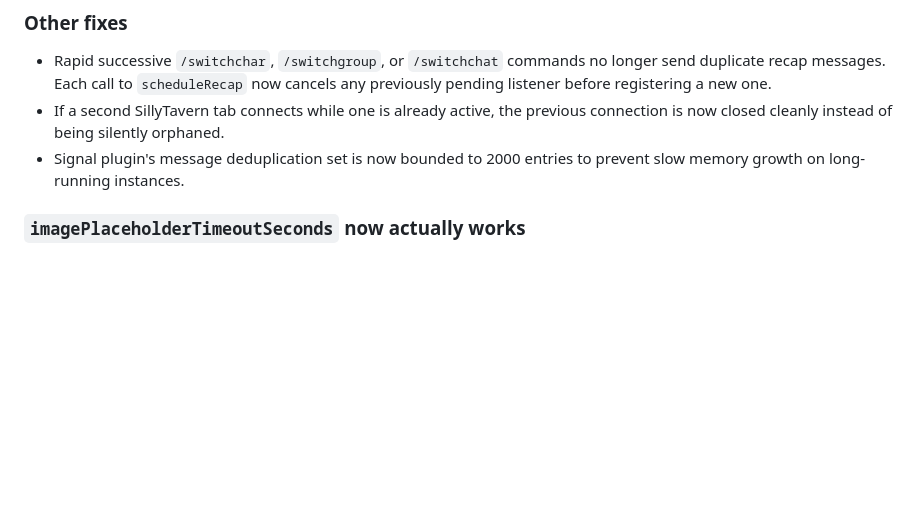
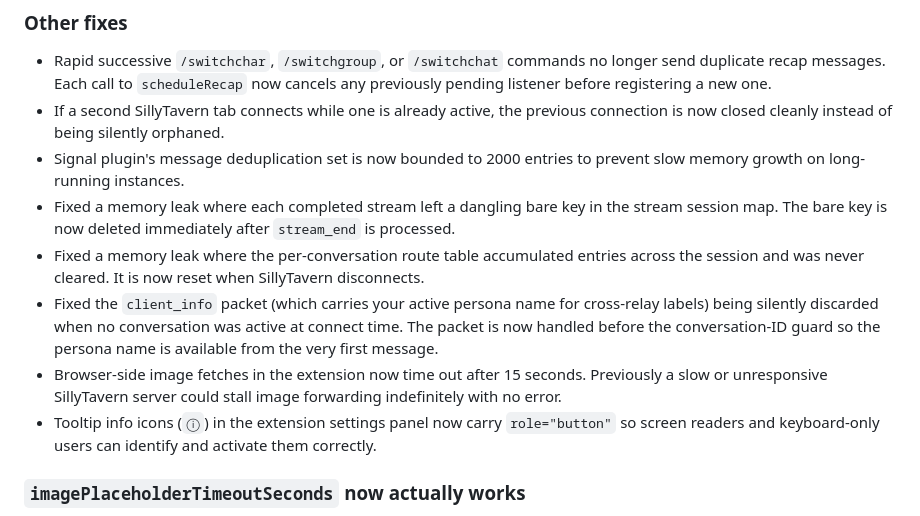
Before and after one commit to senjinthedragon/SillyTavern-Discord-Connector, a Markdown page: RELEASE_NOTES.md, the part around the change. GitHub-like rendering; blank space fills up the shorter version.

```diff
--- a/RELEASE_NOTES.md
+++ b/RELEASE_NOTES.md
@@ -119,6 +119,11 @@ The `/status` command now shows your active persona's display name (e.g. `🎭 S
 - Rapid successive `/switchchar`, `/switchgroup`, or `/switchchat` commands no longer send duplicate recap messages. Each call to `scheduleRecap` now cancels any previously pending listener before registering a new one.
 - If a second SillyTavern tab connects while one is already active, the previous connection is now closed cleanly instead of being silently orphaned.
 - Signal plugin's message deduplication set is now bounded to 2000 entries to prevent slow memory growth on long-running instances.
+- Fixed a memory leak where each completed stream left a dangling bare key in the stream session map. The bare key is now deleted immediately after `stream_end` is processed.
+- Fixed a memory leak where the per-conversation route table accumulated entries across the session and was never cleared. It is now reset when SillyTavern disconnects.
+- Fixed the `client_info` packet (which carries your active persona name for cross-relay labels) being silently discarded when no conversation was active at connect time. The packet is now handled before the conversation-ID guard so the persona name is available from the very first message.
+- Browser-side image fetches in the extension now time out after 15 seconds. Previously a slow or unresponsive SillyTavern server could stall image forwarding indefinitely with no error.
+- Tooltip info icons (`ⓘ`) in the extension settings panel now carry `role="button"` so screen readers and keyboard-only users can identify and activate them correctly.
 
 ### `imagePlaceholderTimeoutSeconds` now actually works
 
```
Also changed, not shown: CHANGELOG.md (+8 -0 lines).
